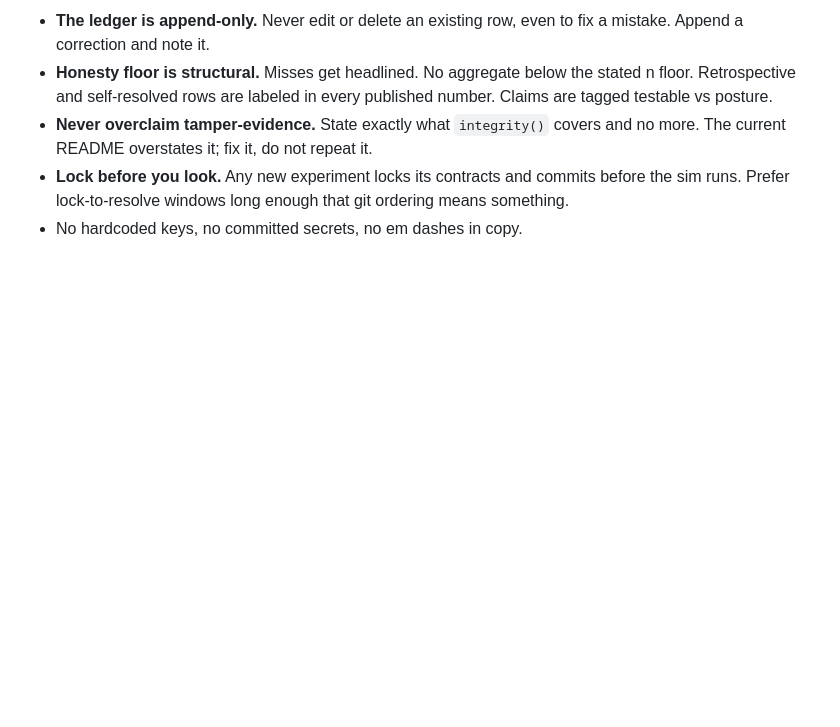
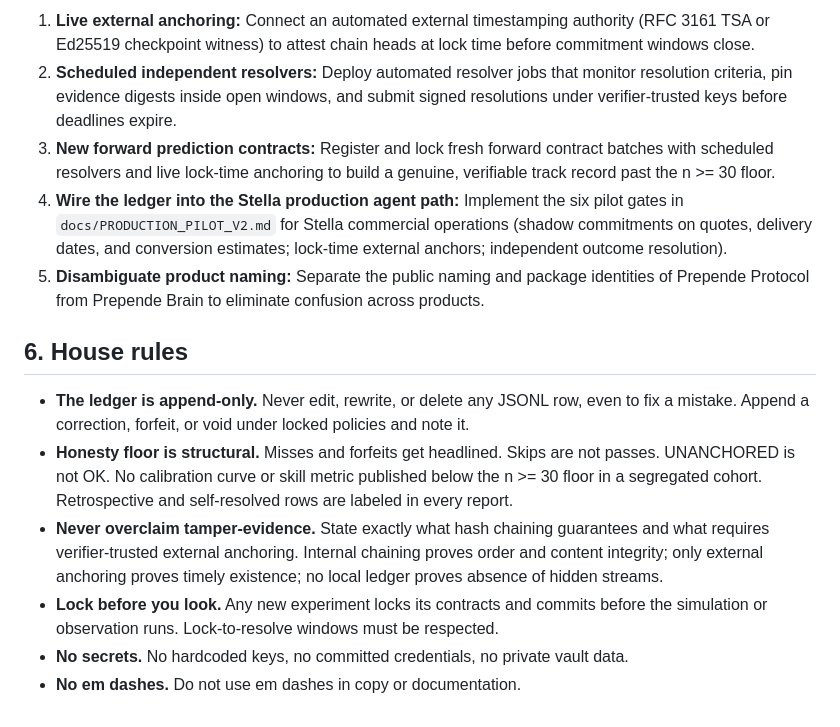
Before and after one commit to stellastoneandsteel/prepende, a Markdown page: CLAUDE.md, the part around one of its changes. Rendered like a GitHub page; blank space fills up the shorter version.

```diff
--- a/CLAUDE.md
+++ b/CLAUDE.md
@@ -114,12 +131,15 @@ Codex branch.
 
-- **The ledger is append-only.** Never edit or delete an existing row, even to
-  fix a mistake. Append a correction and note it.
-- **Honesty floor is structural.** Misses get headlined. No aggregate below the
-  stated n floor. Retrospective and self-resolved rows are labeled in every
-  published number. Claims are tagged testable vs posture.
-- **Never overclaim tamper-evidence.** State exactly what `integrity()` covers
-  and no more. The current README overstates it; fix it, do not repeat it.
-- **Lock before you look.** Any new experiment locks its contracts and commits
-  before the sim runs. Prefer lock-to-resolve windows long enough that git
-  ordering means something.
-- No hardcoded keys, no committed secrets, no em dashes in copy.
+1. **Live external anchoring:** Connect an automated external timestamping authority (RFC 3161 TSA or Ed25519 checkpoint witness) to attest chain heads at lock time before commitment windows close.
+2. **Scheduled independent resolvers:** Deploy automated resolver jobs that monitor resolution criteria, pin evidence digests inside open windows, and submit signed resolutions under verifier-trusted keys before deadlines expire.
+3. **New forward prediction contracts:** Register and lock fresh forward contract batches with scheduled resolvers and live lock-time anchoring to build a genuine, verifiable track record past the n >= 30 floor.
+4. **Wire the ledger into the Stella production agent path:** Implement the six pilot gates in `docs/PRODUCTION_PILOT_V2.md` for Stella commercial operations (shadow commitments on quotes, delivery dates, and conversion estimates; lock-time external anchors; independent outcome resolution).
+5. **Disambiguate product naming:** Separate the public naming and package identities of Prepende Protocol from Prepende Brain to eliminate confusion across products.
+
+## 6. House rules
+
+- **The ledger is append-only.** Never edit, rewrite, or delete any JSONL row, even to fix a mistake. Append a correction, forfeit, or void under locked policies and note it.
+- **Honesty floor is structural.** Misses and forfeits get headlined. Skips are not passes. UNANCHORED is not OK. No calibration curve or skill metric published below the n >= 30 floor in a segregated cohort. Retrospective and self-resolved rows are labeled in every report.
+- **Never overclaim tamper-evidence.** State exactly what hash chaining guarantees and what requires verifier-trusted external anchoring. Internal chaining proves order and content integrity; only external anchoring proves timely existence; no local ledger proves absence of hidden streams.
+- **Lock before you look.** Any new experiment locks its contracts and commits before the simulation or observation runs. Lock-to-resolve windows must be respected.
+- **No secrets.** No hardcoded keys, no committed credentials, no private vault data.
+- **No em dashes.** Do not use em dashes in copy or documentation.
```
Also changed, not shown: other parts of CLAUDE.md (+104 -87 lines).
